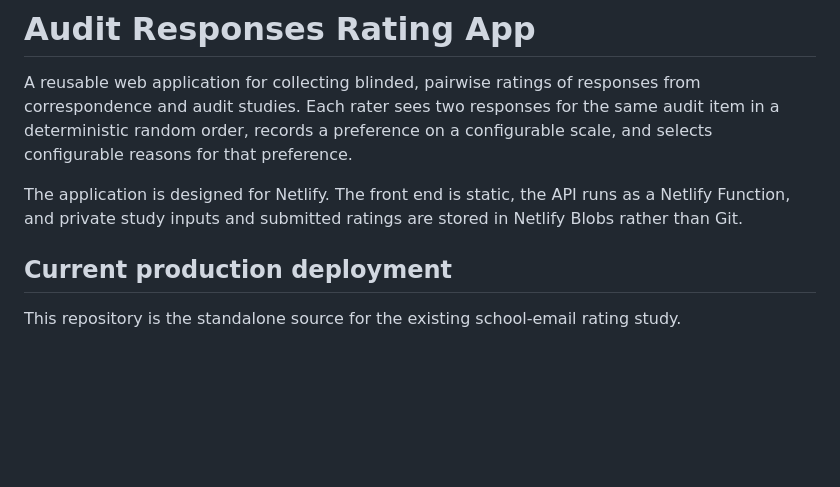
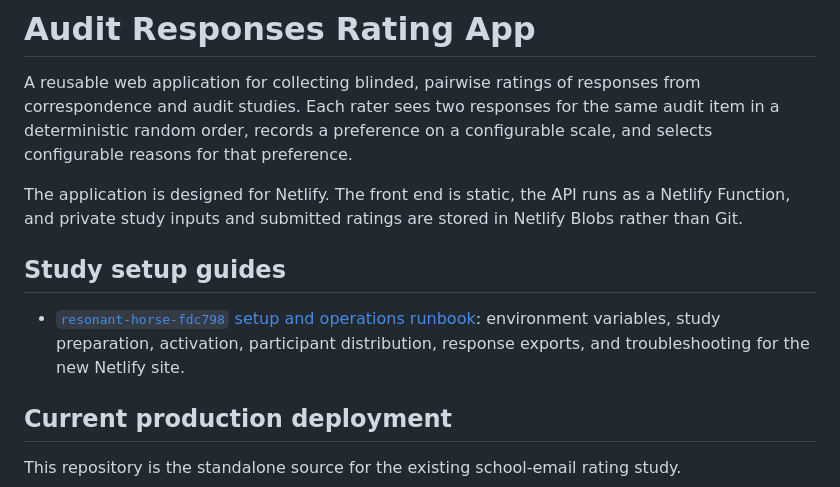
Before and after one commit to hhadah/audit-responses-rating-app, a Markdown page: README.md, the part around the change. Rendered like a GitHub page; blank space fills up the shorter version.

Commit message:
Document new Netlify study setup

```diff
--- a/README.md
+++ b/README.md
@@ -3,6 +3,10 @@
 A reusable web application for collecting blinded, pairwise ratings of responses from correspondence and audit studies. Each rater sees two responses for the same audit item in a deterministic random order, records a preference on a configurable scale, and selects configurable reasons for that preference.
 
 The application is designed for Netlify. The front end is static, the API runs as a Netlify Function, and private study inputs and submitted ratings are stored in Netlify Blobs rather than Git.
+
+## Study setup guides
+
+- [`resonant-horse-fdc798` setup and operations runbook](docs/resonant-horse-study-setup.md): environment variables, study preparation, activation, participant distribution, response exports, and troubleshooting for the new Netlify site.
 
 ## Current production deployment
 
```
Also changed, not shown: docs/resonant-horse-study-setup.md (added, +349 -0 lines).
